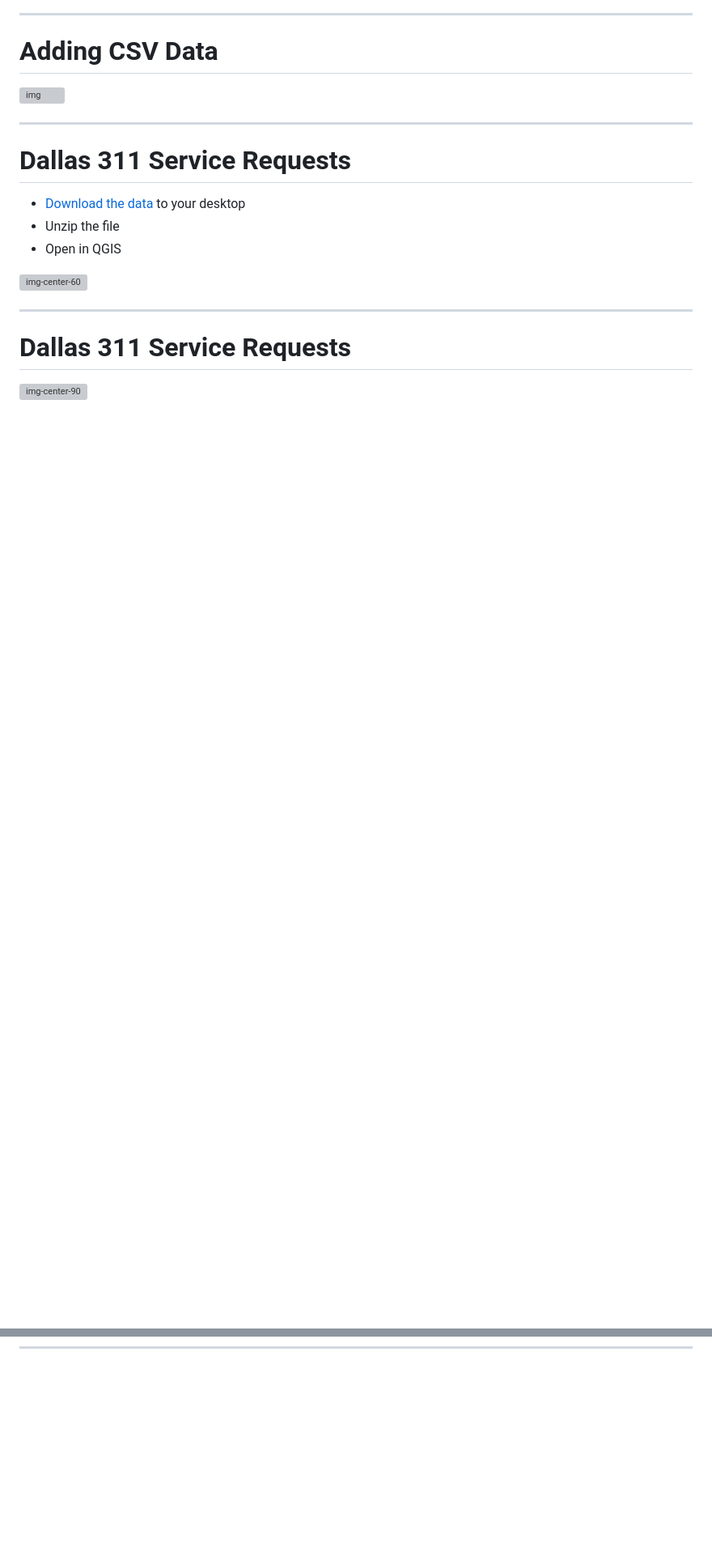
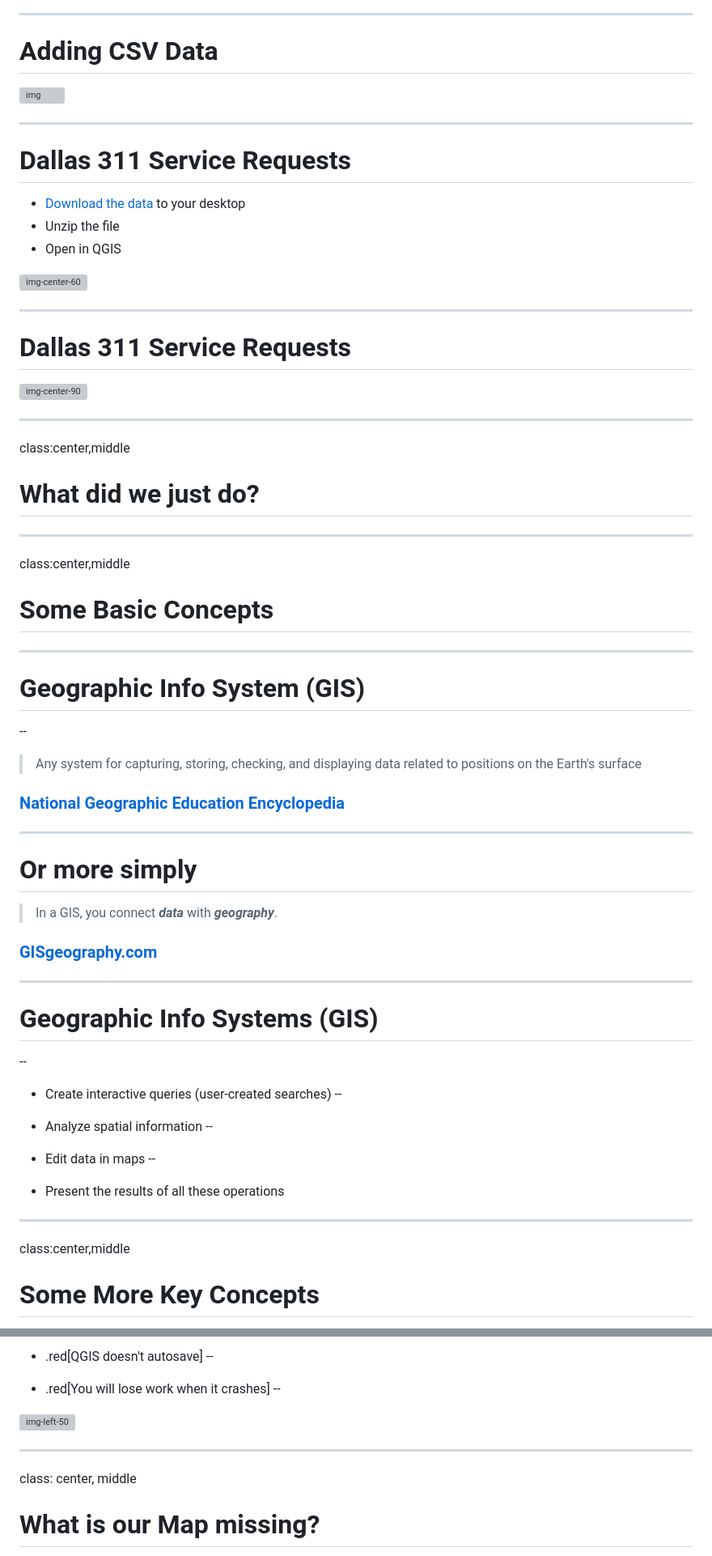
Before and after one commit to Datapolitan-Training/qgis-training-err, a Markdown page: content.md, 2 parts joined by grey strips. Shown: that part at 81% size. Rendered like a GitHub page; blank space fills up the shorter version; grey boxes are pictures that could not be loaded.

```diff
--- a/content.md
+++ b/content.md
@@ -652,3 +653,49 @@ class:center,middle
 
 ---
 
+class:center,middle
+# What did we just do?
+
+---
+
+class:center,middle
+# Some Basic Concepts
+
+---
+
+# Geographic Info System (GIS)
+--
+
+> Any system for capturing, storing, checking, and displaying data related to positions on the Earth's surface
+
+### [National Geographic Education Encyclopedia](https://www.nationalgeographic.org/encyclopedia/geographic-information-system-gis/)
+
+---
+
+# Or more simply
+
+> In a GIS, you connect _**data**_ with _**geography**_.
+
+### [GISgeography.com](http://gisgeography.com/what-gis-geographic-information-systems/)
+
+---
+
+# Geographic Info Systems (GIS)
+--
+
++ Create interactive queries (user-created searches)
+--
+
++ Analyze spatial information
+--
+
++ Edit data in maps
+--
+
++ Present the results of all these operations
+
+---
+
+class:center,middle
+# Some More Key Concepts
+
@@ -654,0 +747,16 @@ class:center,middle
++ .red[QGIS doesn't autosave]
+--
+
++ .red[You will lose work when it crashes]
+--
+
+
+![img-left-50](https://media.giphy.com/media/obbIystETz0Xu/giphy.gif)
+
+
+
+---
+
+class: center, middle
+# What is our Map missing?
+
```
Also changed, not shown: other parts of content.md (+133 -0 lines).
